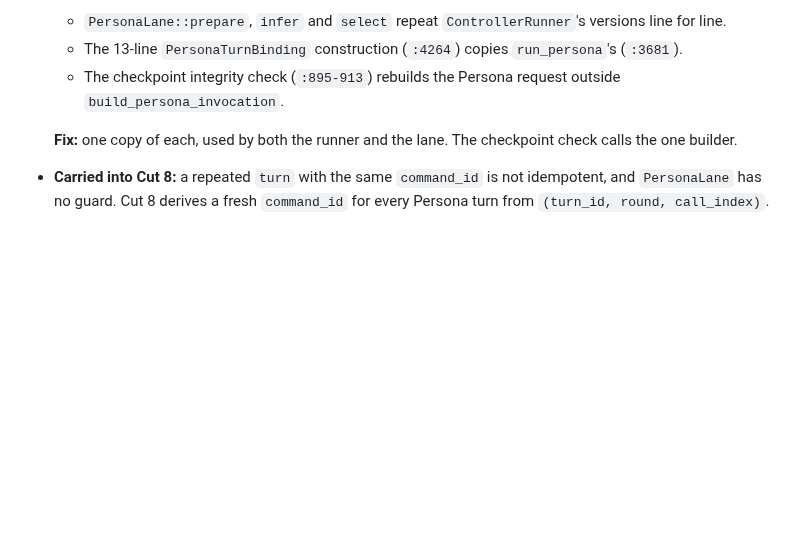
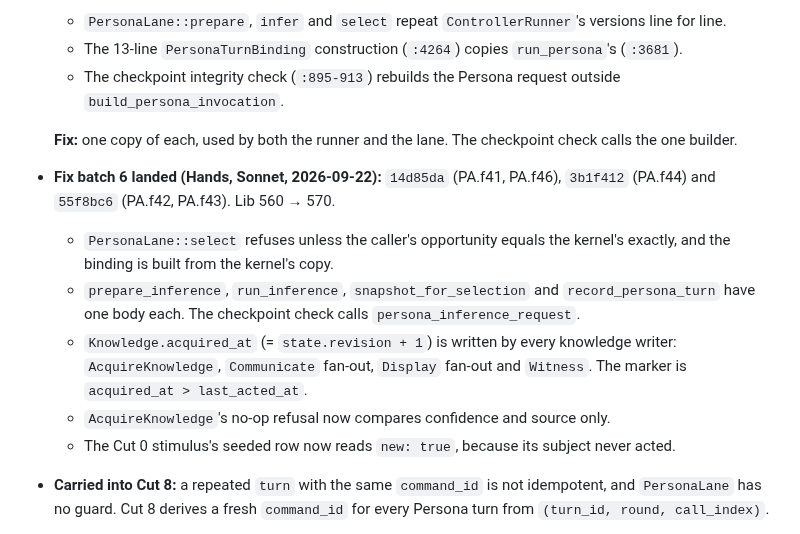
Before and after one commit to GameCult/Ghostlight, a Markdown page: docs/architecture/ghostlight-play-agent-cut.md, the part around the change. GitHub-like rendering; blank space fills up the shorter version.

Commit message:
Record play agent fix batch 6 (14d85da, 3b1f412, 55f8bc6)
Co-Authored-By: Claude Opus 5 <noreply@anthropic.com>

```diff
--- a/docs/architecture/ghostlight-play-agent-cut.md
+++ b/docs/architecture/ghostlight-play-agent-cut.md
@@ -1919,6 +1919,20 @@ Interpreter, the elaborator sweep and lenses.
 
   **Fix:** one copy of each, used by both the runner and the lane. The
   checkpoint check calls the one builder.
+- **Fix batch 6 landed (Hands, Sonnet, 2026-09-22):** `14d85da` (PA.f41,
+  PA.f46), `3b1f412` (PA.f44) and `55f8bc6` (PA.f42, PA.f43). Lib 560 → 570.
+  - `PersonaLane::select` refuses unless the caller's opportunity equals the
+    kernel's exactly, and the binding is built from the kernel's copy.
+  - `prepare_inference`, `run_inference`, `snapshot_for_selection` and
+    `record_persona_turn` have one body each. The checkpoint check calls
+    `persona_inference_request`.
+  - `Knowledge.acquired_at` (= `state.revision + 1`) is written by every
+    knowledge writer: `AcquireKnowledge`, `Communicate` fan-out, `Display`
+    fan-out and `Witness`. The marker is `acquired_at > last_acted_at`.
+  - `AcquireKnowledge`'s no-op refusal now compares confidence and source
+    only.
+  - The Cut 0 stimulus's seeded row now reads `new: true`, because its
+    subject never acted.
 - **Carried into Cut 8:** a repeated `turn` with the same `command_id` is
   not idempotent, and `PersonaLane` has no guard. Cut 8 derives a fresh
   `command_id` for every Persona turn from `(turn_id, round, call_index)`.
```
